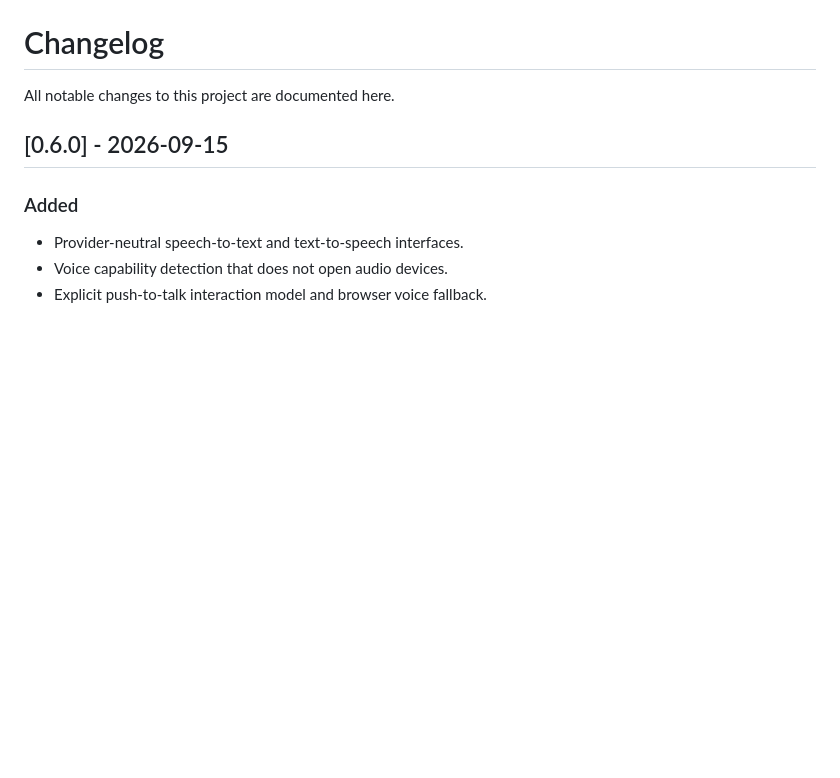
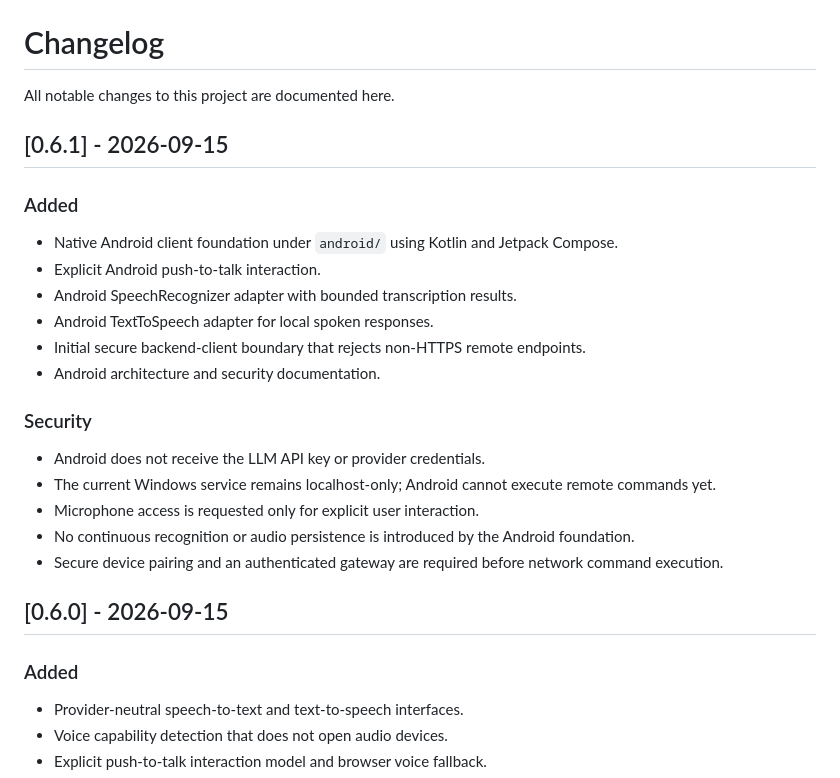
Before and after one commit to AngeloBraga12/Jarvis-, a Markdown page: CHANGELOG.md, the part around the change. Rendered like a GitHub page; blank space fills up the shorter version.

Commit message:
docs(android): record Android client foundation in changelog

```diff
--- a/CHANGELOG.md
+++ b/CHANGELOG.md
@@ -1,6 +1,23 @@
 # Changelog
 
 All notable changes to this project are documented here.
+
+## [0.6.1] - 2026-09-15
+
+### Added
+- Native Android client foundation under `android/` using Kotlin and Jetpack Compose.
+- Explicit Android push-to-talk interaction.
+- Android SpeechRecognizer adapter with bounded transcription results.
+- Android TextToSpeech adapter for local spoken responses.
+- Initial secure backend-client boundary that rejects non-HTTPS remote endpoints.
+- Android architecture and security documentation.
+
+### Security
+- Android does not receive the LLM API key or provider credentials.
+- The current Windows service remains localhost-only; Android cannot execute remote commands yet.
+- Microphone access is requested only for explicit user interaction.
+- No continuous recognition or audio persistence is introduced by the Android foundation.
+- Secure device pairing and an authenticated gateway are required before network command execution.
 
 ## [0.6.0] - 2026-09-15
 
```
